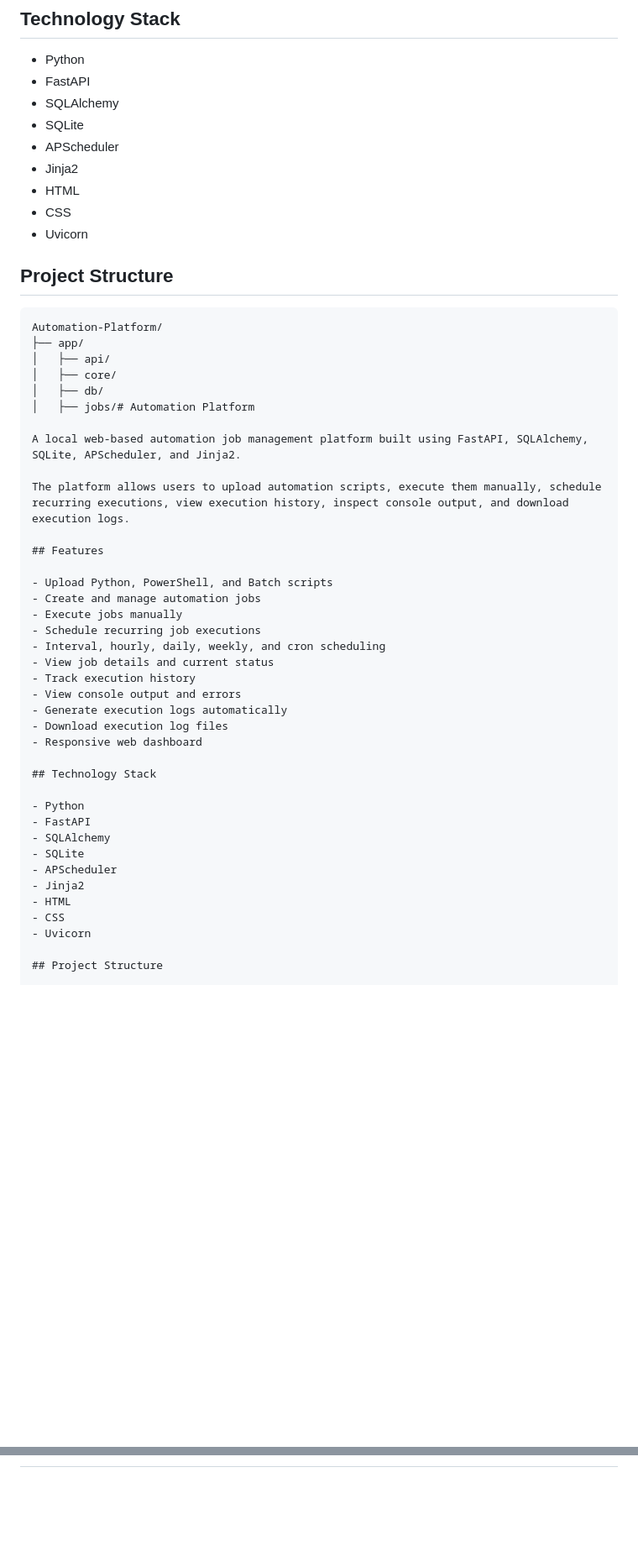
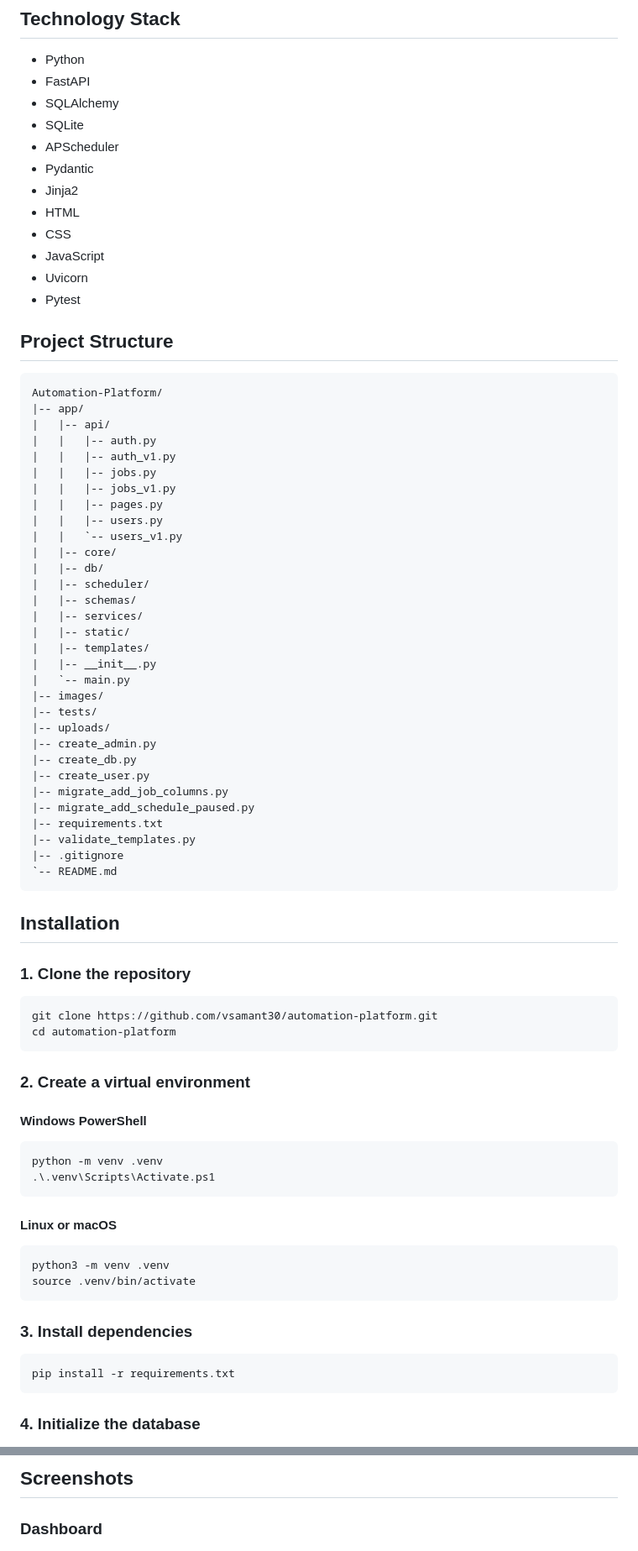
Before and after one commit to vsamant30/automation-platform, a Markdown page: README.md, 2 parts joined by grey strips. Shown at 84% size. Rendered like a GitHub page; blank space fills up the shorter version.

Commit message:
v2.0: Update project documentation

````diff
--- a/README.md
+++ b/README.md
@@ -25,49 +79,80 @@ The platform allows users to upload automation scripts, execute them manually, s
 - SQLAlchemy
 - SQLite
 - APScheduler
+- Pydantic
 - Jinja2
 - HTML
 - CSS
+- JavaScript
 - Uvicorn
+- Pytest
 
 ## Project Structure
 
 ```text
 Automation-Platform/
-├── app/
-│   ├── api/
-│   ├── core/
-│   ├── db/
-│   ├── jobs/# Automation Platform
+|-- app/
+|   |-- api/
+|   |   |-- auth.py
+|   |   |-- auth_v1.py
+|   |   |-- jobs.py
+|   |   |-- jobs_v1.py
+|   |   |-- pages.py
+|   |   |-- users.py
+|   |   `-- users_v1.py
+|   |-- core/
+|   |-- db/
+|   |-- scheduler/
+|   |-- schemas/
+|   |-- services/
+|   |-- static/
+|   |-- templates/
+|   |-- __init__.py
+|   `-- main.py
+|-- images/
+|-- tests/
+|-- uploads/
+|-- create_admin.py
+|-- create_db.py
+|-- create_user.py
+|-- migrate_add_job_columns.py
+|-- migrate_add_schedule_paused.py
+|-- requirements.txt
+|-- validate_templates.py
+|-- .gitignore
+`-- README.md
+```
 
-A local web-based automation job management platform built using FastAPI, SQLAlchemy, SQLite, APScheduler, and Jinja2.
+## Installation
 
-The platform allows users to upload automation scripts, execute them manually, schedule recurring executions, view execution history, inspect console output, and download execution logs.
+### 1. Clone the repository
 
-## Features
+```bash
+git clone https://github.com/vsamant30/automation-platform.git
+cd automation-platform
+```
 
-- Upload Python, PowerShell, and Batch scripts
-- Create and manage automation jobs
-- Execute jobs manually
-- Schedule recurring job executions
-- Interval, hourly, daily, weekly, and cron scheduling
-- View job details and current status
-- Track execution history
-- View console output and errors
-- Generate execution logs automatically
-- Download execution log files
-- Responsive web dashboard
+### 2. Create a virtual environment
 
-## Technology Stack
+#### Windows PowerShell
 
-- Python
-- FastAPI
-- SQLAlchemy
-- SQLite
-- APScheduler
-- Jinja2
-- HTML
-- CSS
-- Uvicorn
+```powershell
+python -m venv .venv
+.\.venv\Scripts\Activate.ps1
+```
 
-## Project Structure
+#### Linux or macOS
+
+```bash
+python3 -m venv .venv
+source .venv/bin/activate
+```
+
+### 3. Install dependencies
+
+```bash
+pip install -r requirements.txt
+```
+
+### 4. Initialize the database
+
@@ -102,3 +265,6 @@ Automation-Platform/
+## Screenshots
+
+### Dashboard
 
 ![Dashboard](images/dashboard.png)
 
````
Also changed, not shown: other parts of README.md (+217 -82 lines).
